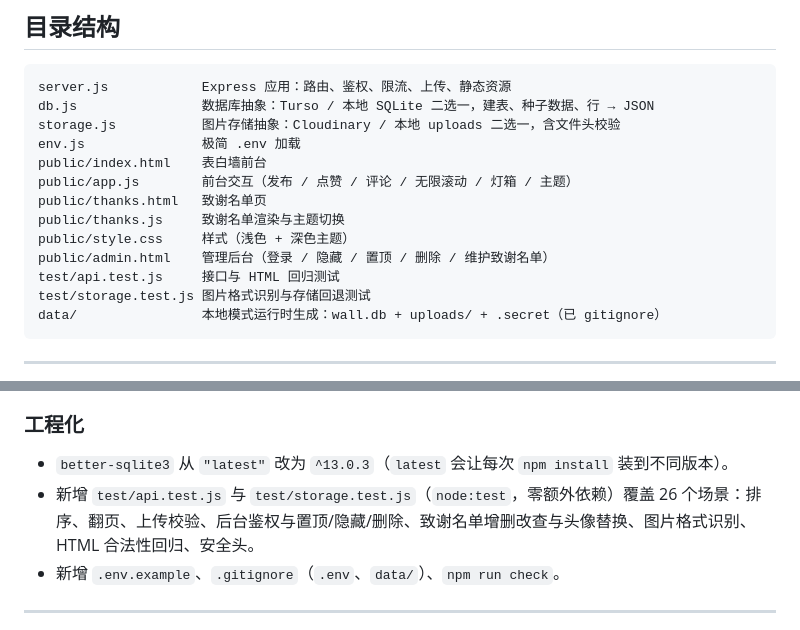
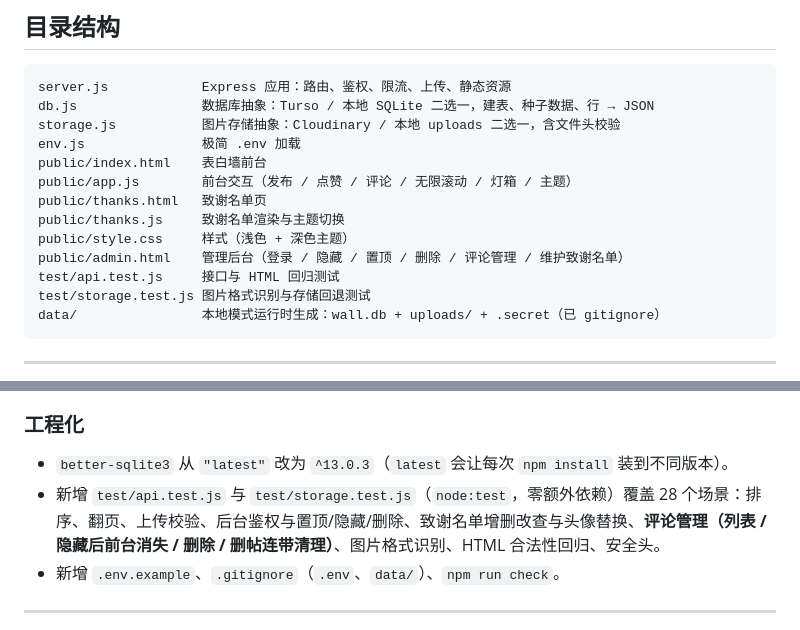
Before and after one commit to lianrenbuxing/xianghe-wall, a Markdown page: README.md, 2 parts joined by grey strips. Drawn GitHub-style.

```diff
--- a/README.md
+++ b/README.md
@@ -66,7 +66,7 @@ public/app.js        前台交互（发布 / 点赞 / 评论 / 无限滚动 /
 public/thanks.html   致谢名单页
 public/thanks.js     致谢名单渲染与主题切换
 public/style.css     样式（浅色 + 深色主题）
-public/admin.html    管理后台（登录 / 隐藏 / 置顶 / 删除 / 维护致谢名单）
+public/admin.html    管理后台（登录 / 隐藏 / 置顶 / 删除 / 评论管理 / 维护致谢名单）
 test/api.test.js     接口与 HTML 回归测试
 test/storage.test.js 图片格式识别与存储回退测试
 data/                本地模式运行时生成：wall.db + uploads/ + .secret（已 gitignore）
@@ -147,7 +150,7 @@ data/                本地模式运行时生成：wall.db + uploads/ + .secret
 ### 工程化
 
 - `better-sqlite3` 从 `"latest"` 改为 `^13.0.3`（`latest` 会让每次 `npm install` 装到不同版本）。
-- 新增 `test/api.test.js` 与 `test/storage.test.js`（`node:test`，零额外依赖）覆盖 26 个场景：排序、翻页、上传校验、后台鉴权与置顶/隐藏/删除、致谢名单增删改查与头像替换、图片格式识别、HTML 合法性回归、安全头。
+- 新增 `test/api.test.js` 与 `test/storage.test.js`（`node:test`，零额外依赖）覆盖 28 个场景：排序、翻页、上传校验、后台鉴权与置顶/隐藏/删除、致谢名单增删改查与头像替换、**评论管理（列表 / 隐藏后前台消失 / 删除 / 删帖连带清理）**、图片格式识别、HTML 合法性回归、安全头。
 - 新增 `.env.example`、`.gitignore`（`.env`、`data/`）、`npm run check`。
 
 ---
```
Also changed, not shown: other parts of README.md (+7 -3 lines).
